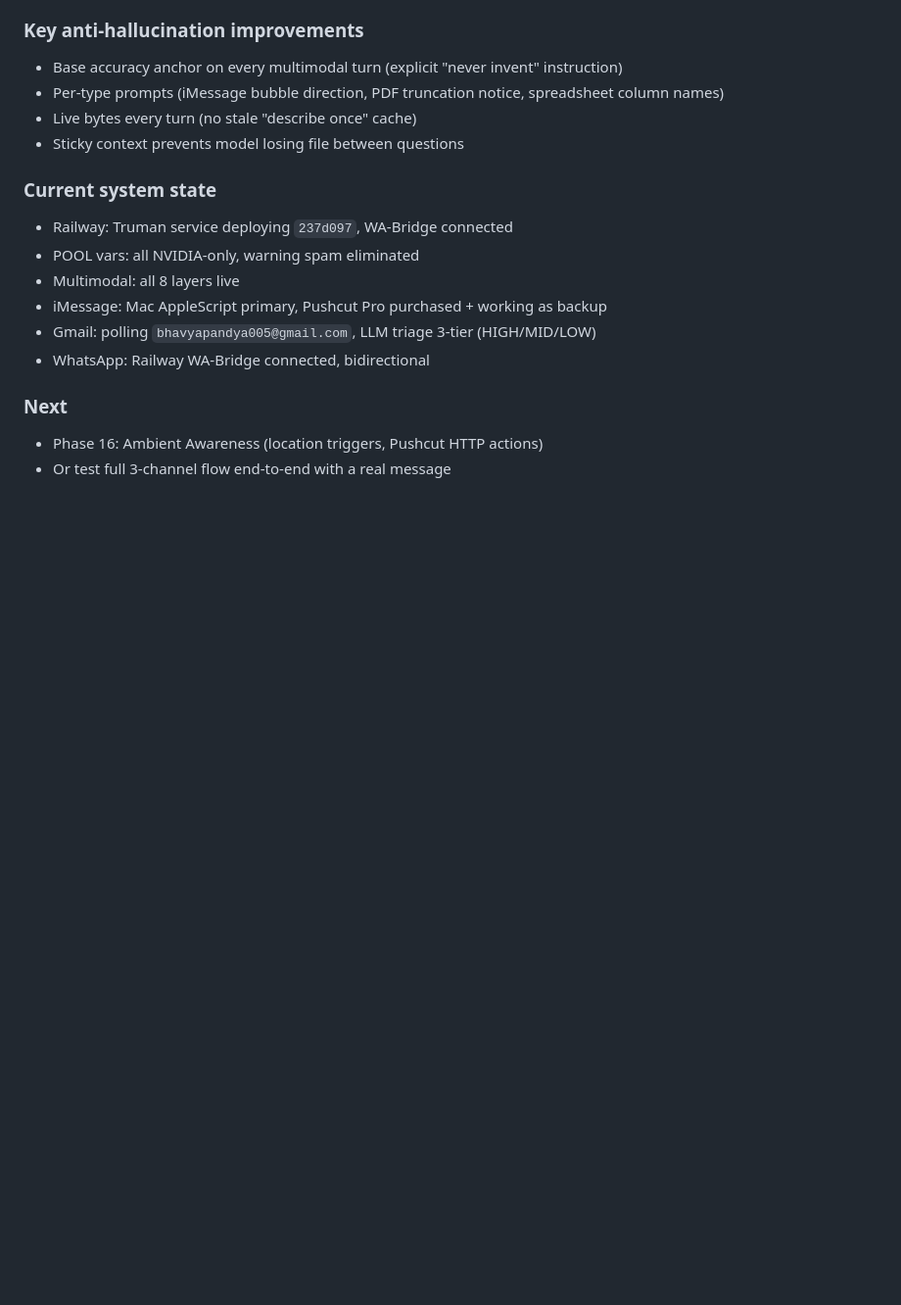
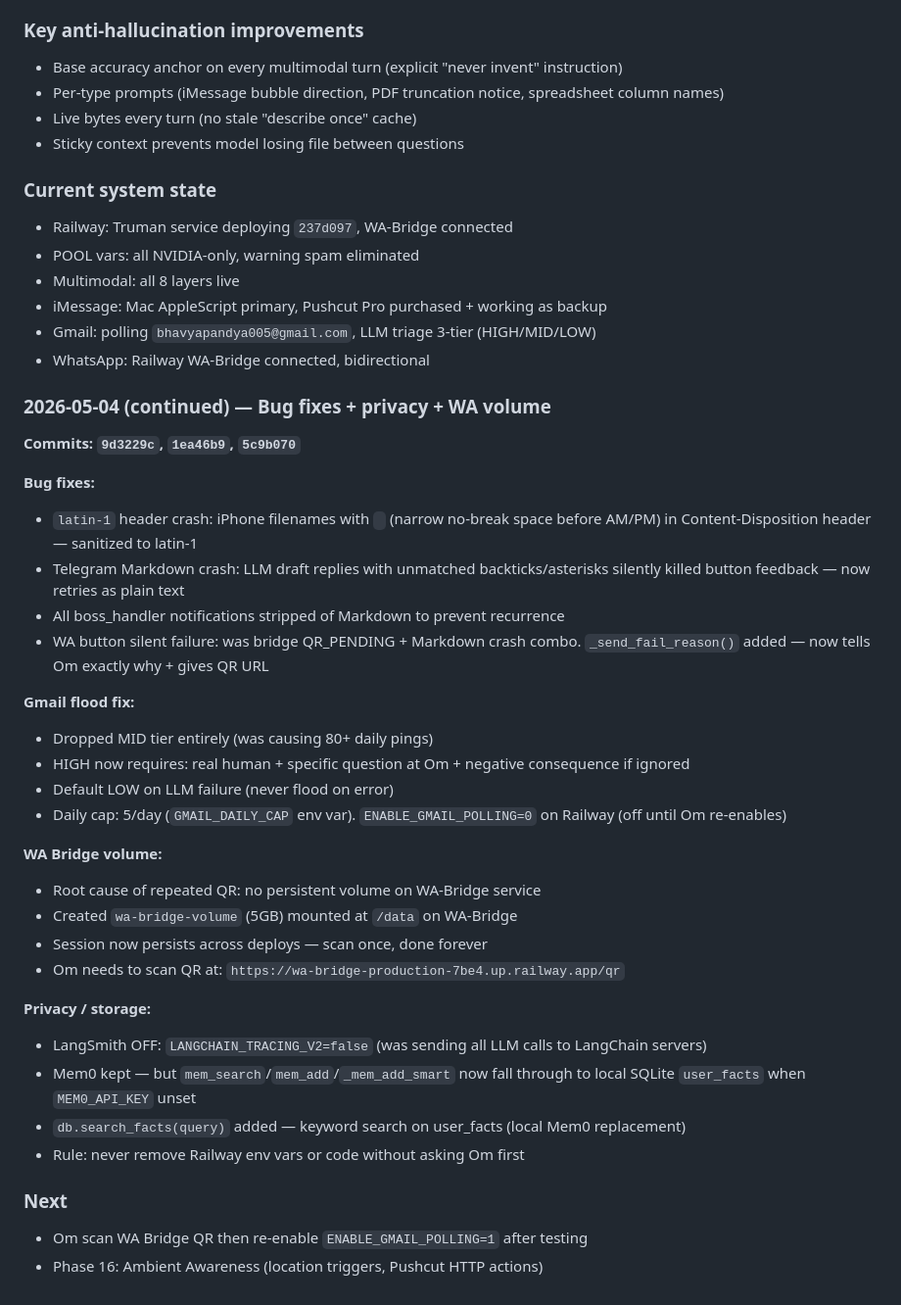
Before and after one commit to bhavya-analytics-ai/truman, a Markdown page: BUILD_LOG.md, the part around the change. Shown at 98% size. Rendered like a GitHub page; blank space fills up the shorter version.

Commit message:
BUILD_LOG: bug fixes, Gmail fix, WA volume, privacy 2026-05-04

```diff
--- a/BUILD_LOG.md
+++ b/BUILD_LOG.md
@@ -1532,7 +1532,35 @@ Beth birthday-planning brief delivered May 3 9am ET via Telegram. Phase 4 (load_
 - Gmail: polling `bhavyapandya005@gmail.com`, LLM triage 3-tier (HIGH/MID/LOW)
 - WhatsApp: Railway WA-Bridge connected, bidirectional
 
+### 2026-05-04 (continued) — Bug fixes + privacy + WA volume
+
+**Commits: `9d3229c`, `1ea46b9`, `5c9b070`**
+
+**Bug fixes:**
+- `latin-1` header crash: iPhone filenames with ` ` (narrow no-break space before AM/PM) in Content-Disposition header — sanitized to latin-1
+- Telegram Markdown crash: LLM draft replies with unmatched backticks/asterisks silently killed button feedback — now retries as plain text
+- All boss_handler notifications stripped of Markdown to prevent recurrence
+- WA button silent failure: was bridge QR_PENDING + Markdown crash combo. `_send_fail_reason()` added — now tells Om exactly why + gives QR URL
+
+**Gmail flood fix:**
+- Dropped MID tier entirely (was causing 80+ daily pings)
+- HIGH now requires: real human + specific question at Om + negative consequence if ignored
+- Default LOW on LLM failure (never flood on error)
+- Daily cap: 5/day (`GMAIL_DAILY_CAP` env var). `ENABLE_GMAIL_POLLING=0` on Railway (off until Om re-enables)
+
+**WA Bridge volume:**
+- Root cause of repeated QR: no persistent volume on WA-Bridge service
+- Created `wa-bridge-volume` (5GB) mounted at `/data` on WA-Bridge
+- Session now persists across deploys — scan once, done forever
+- Om needs to scan QR at: `https://wa-bridge-production-7be4.up.railway.app/qr`
+
+**Privacy / storage:**
+- LangSmith OFF: `LANGCHAIN_TRACING_V2=false` (was sending all LLM calls to LangChain servers)
+- Mem0 kept — but `mem_search`/`mem_add`/`_mem_add_smart` now fall through to local SQLite `user_facts` when `MEM0_API_KEY` unset
+- `db.search_facts(query)` added — keyword search on user_facts (local Mem0 replacement)
+- Rule: never remove Railway env vars or code without asking Om first
+
 ### Next
 
+- Om scan WA Bridge QR then re-enable `ENABLE_GMAIL_POLLING=1` after testing
 - Phase 16: Ambient Awareness (location triggers, Pushcut HTTP actions)
-- Or test full 3-channel flow end-to-end with a real message
```
